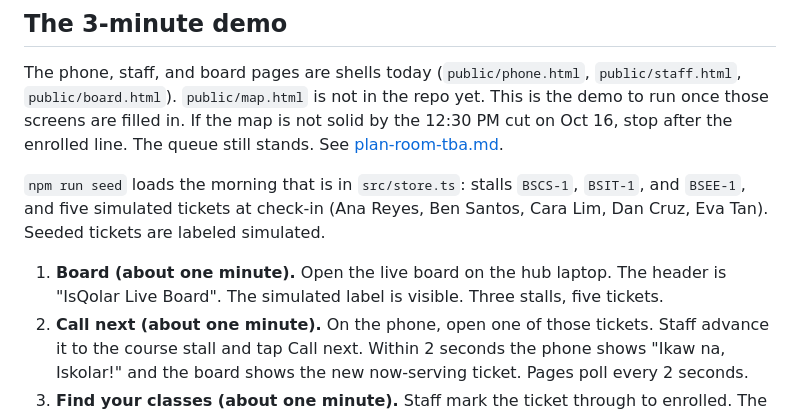
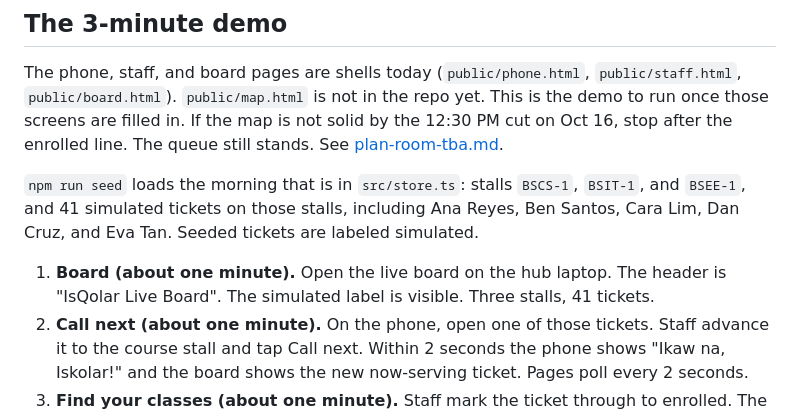
Before and after one commit to Troy-LL/IsQolar, a Markdown page: docs/product.md, the part around the change. Drawn GitHub-style.

Commit message:
J1: match the product sentence to the 41-ticket seed

```diff
--- a/docs/product.md
+++ b/docs/product.md
@@ -25,9 +25,9 @@ How to run the app is in [README.md](../README.md). Stations, polling, and wait
 
 The phone, staff, and board pages are shells today (`public/phone.html`, `public/staff.html`, `public/board.html`). `public/map.html` is not in the repo yet. This is the demo to run once those screens are filled in. If the map is not solid by the 12:30 PM cut on Oct 16, stop after the enrolled line. The queue still stands. See [plan-room-tba.md](plan-room-tba.md).
 
-`npm run seed` loads the morning that is in `src/store.ts`: stalls `BSCS-1`, `BSIT-1`, and `BSEE-1`, and five simulated tickets at check-in (Ana Reyes, Ben Santos, Cara Lim, Dan Cruz, Eva Tan). Seeded tickets are labeled simulated.
+`npm run seed` loads the morning that is in `src/store.ts`: stalls `BSCS-1`, `BSIT-1`, and `BSEE-1`, and 41 simulated tickets on those stalls, including Ana Reyes, Ben Santos, Cara Lim, Dan Cruz, and Eva Tan. Seeded tickets are labeled simulated.
 
-1. **Board (about one minute).** Open the live board on the hub laptop. The header is "IsQolar Live Board". The simulated label is visible. Three stalls, five tickets.
+1. **Board (about one minute).** Open the live board on the hub laptop. The header is "IsQolar Live Board". The simulated label is visible. Three stalls, 41 tickets.
 2. **Call next (about one minute).** On the phone, open one of those tickets. Staff advance it to the course stall and tap Call next. Within 2 seconds the phone shows "Ikaw na, Iskolar!" and the board shows the new now-serving ticket. Pages poll every 2 seconds.
 3. **Find your classes (about one minute).** Staff mark the ticket through to enrolled. The phone shows "You're fully enrolled. Welcome, Iskolar ng Bayan." Then **Find your classes** opens Room TBA. Search a label that is already transcribed, for example "JPIA Office (E500)" on the Main Academic Building 5F plan (`IBM_7742` in [floorplans/rooms.json](floorplans/rooms.json)). The pin for that label shows only after the tonight pin task is done. The lobby plan is the `IBM_7739` directory, marked approximate, until a real lobby plan arrives.
 
```
